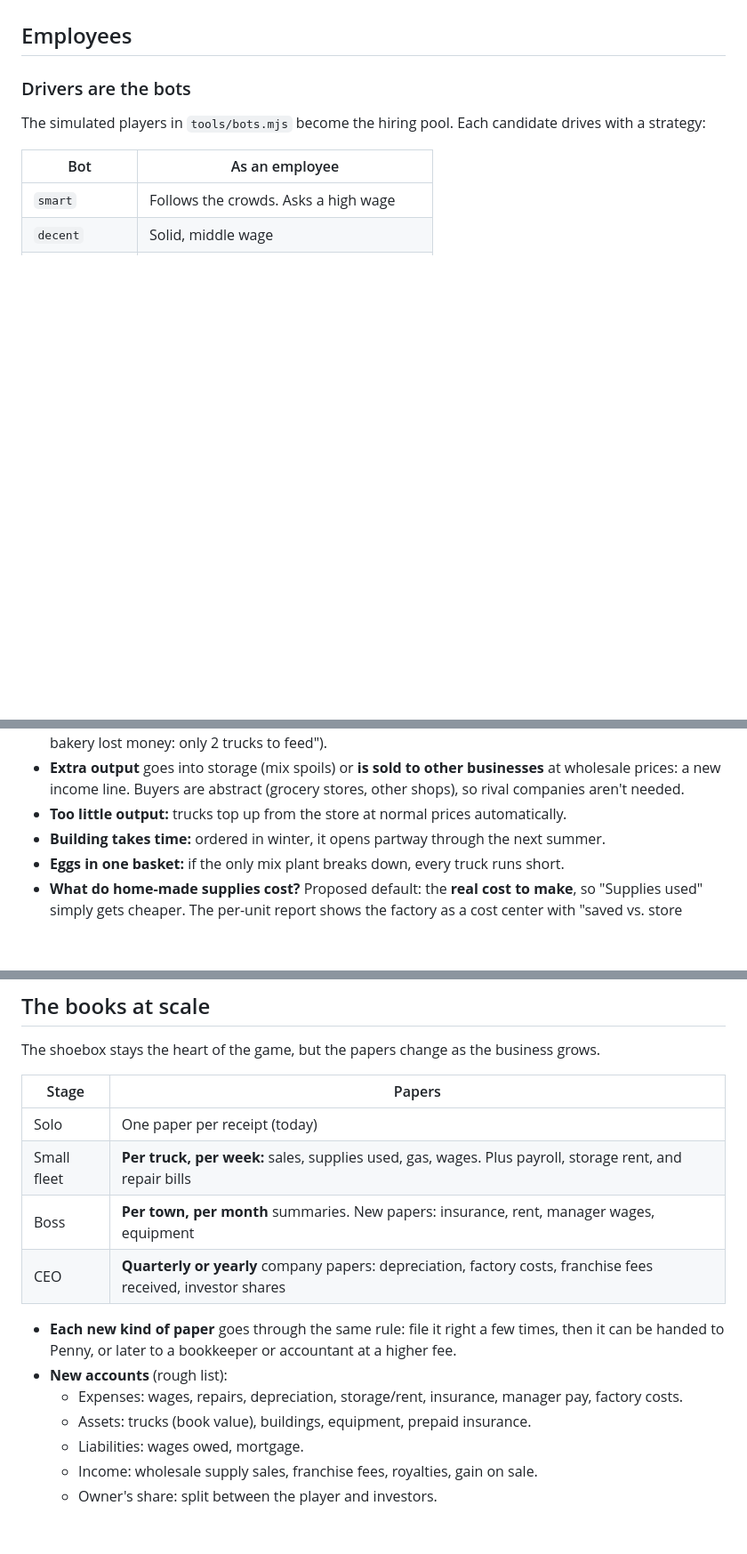
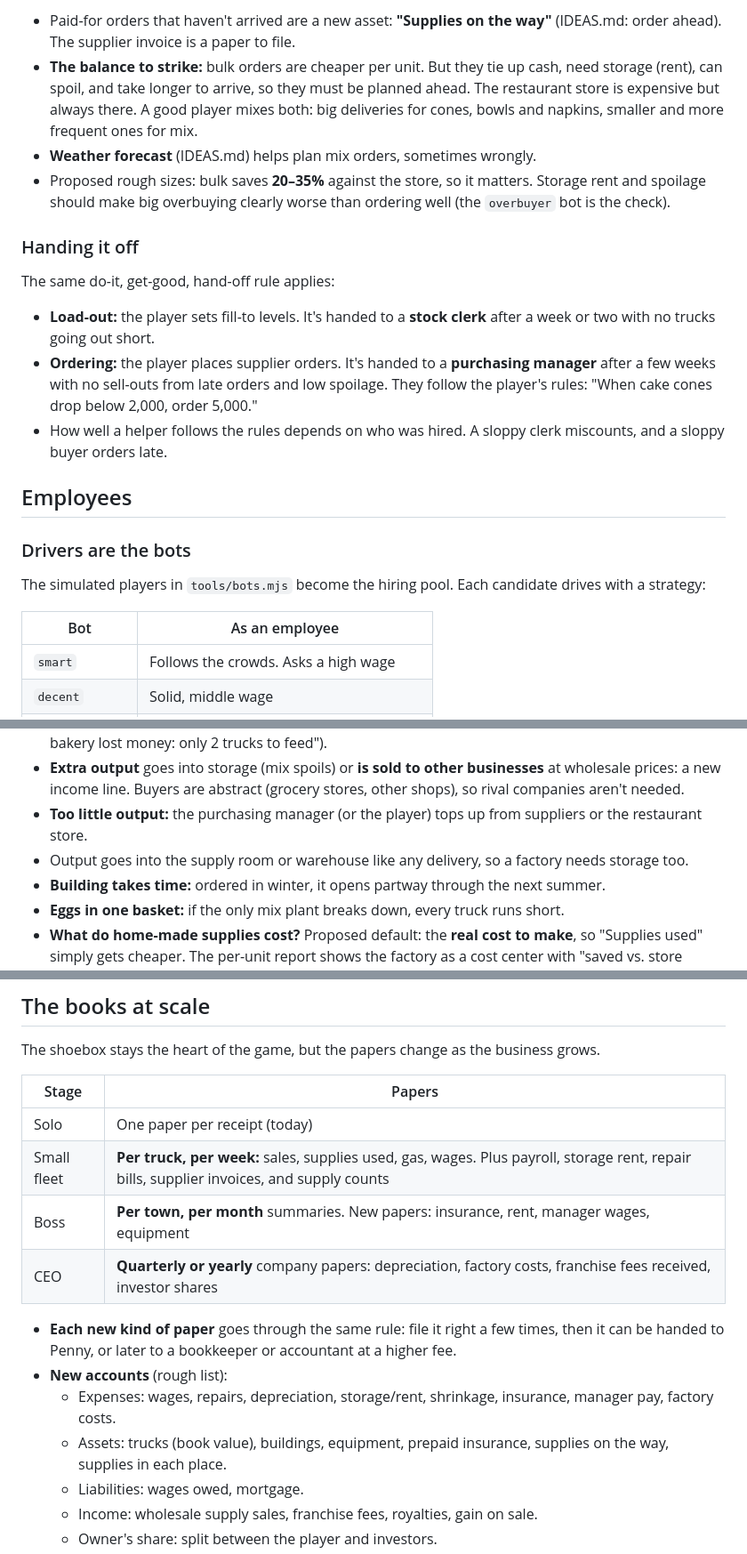
Before and after one commit to celestebancos/frozen-assets, a Markdown page: SPEC.md, 3 parts joined by grey strips. Shown at 89% size. GitHub-like rendering; blank space fills up the shorter version.

```diff
--- a/SPEC.md
+++ b/SPEC.md
@@ -134,3 +171,14 @@ This is the core pattern, generalized from Penny's filing (`CONFIG.filing`: file
+- Paid-for orders that haven't arrived are a new asset: **"Supplies on the way"** (IDEAS.md: order ahead). The supplier invoice is a paper to file.
+- **The balance to strike:** bulk orders are cheaper per unit. But they tie up cash, need storage (rent), can spoil, and take longer to arrive, so they must be planned ahead. The restaurant store is expensive but always there. A good player mixes both: big deliveries for cones, bowls and napkins, smaller and more frequent ones for mix.
+- **Weather forecast** (IDEAS.md) helps plan mix orders, sometimes wrongly.
+- Proposed rough sizes: bulk saves **20–35%** against the store, so it matters. Storage rent and spoilage should make big overbuying clearly worse than ordering well (the `overbuyer` bot is the check).
+
+### Handing it off
+
+The same do-it, get-good, hand-off rule applies:
+- **Load-out:** the player sets fill-to levels. It's handed to a **stock clerk** after a week or two with no trucks going out short.
+- **Ordering:** the player places supplier orders. It's handed to a **purchasing manager** after a few weeks with no sell-outs from late orders and low spoilage. They follow the player's rules: "When cake cones drop below 2,000, order 5,000."
+- How well a helper follows the rules depends on who was hired. A sloppy clerk miscounts, and a sloppy buyer orders late.
 
 ## Employees
 
@@ -220,7 +268,8 @@ How factories work (proposed):
 - It **runs on its own**: the player decides whether to build and how big, not daily output. A factory manager can be hired, following the same hand-off rule.
 - **Make or buy:** a factory only beats store prices when the business uses enough of what it makes. One truck can't keep a cone bakery busy, but 30 trucks can. Building too early should *feel* wrong ("The cone bakery lost money: only 2 trucks to feed").
 - **Extra output** goes into storage (mix spoils) or **is sold to other businesses** at wholesale prices: a new income line. Buyers are abstract (grocery stores, other shops), so rival companies aren't needed.
-- **Too little output:** trucks top up from the store at normal prices automatically.
+- **Too little output:** the purchasing manager (or the player) tops up from suppliers or the restaurant store.
+- Output goes into the supply room or warehouse like any delivery, so a factory needs storage too.
 - **Building takes time:** ordered in winter, it opens partway through the next summer.
 - **Eggs in one basket:** if the only mix plant breaks down, every truck runs short.
 - **What do home-made supplies cost?** Proposed default: the **real cost to make**, so "Supplies used" simply gets cheaper. The per-unit report shows the factory as a cost center with "saved vs. store price". The advanced version, where the factory "sells" to your own trucks and Penny explains why that isn't real income, is **Open**.
@@ -280,14 +329,14 @@ The shoebox stays the heart of the game, but the papers change as the business g
 | Stage | Papers |
 |---|---|
 | Solo | One paper per receipt (today) |
-| Small fleet | **Per truck, per week:** sales, supplies used, gas, wages. Plus payroll, storage rent, and repair bills |
+| Small fleet | **Per truck, per week:** sales, supplies used, gas, wages. Plus payroll, storage rent, repair bills, supplier invoices, and supply counts |
 | Boss | **Per town, per month** summaries. New papers: insurance, rent, manager wages, equipment |
 | CEO | **Quarterly or yearly** company papers: depreciation, factory costs, franchise fees received, investor shares |
 
 - **Each new kind of paper** goes through the same rule: file it right a few times, then it can be handed to Penny, or later to a bookkeeper or accountant at a higher fee.
 - **New accounts** (rough list):
-  - Expenses: wages, repairs, depreciation, storage/rent, insurance, manager pay, factory costs.
-  - Assets: trucks (book value), buildings, equipment, prepaid insurance.
+  - Expenses: wages, repairs, depreciation, storage/rent, shrinkage, insurance, manager pay, factory costs.
+  - Assets: trucks (book value), buildings, equipment, prepaid insurance, supplies on the way, supplies in each place.
   - Liabilities: wages owed, mortgage.
   - Income: wholesale supply sales, franchise fees, royalties, gain on sale.
   - Owner's share: split between the player and investors.
```
Also changed, not shown: other parts of SPEC.md (+70 -29 lines).
